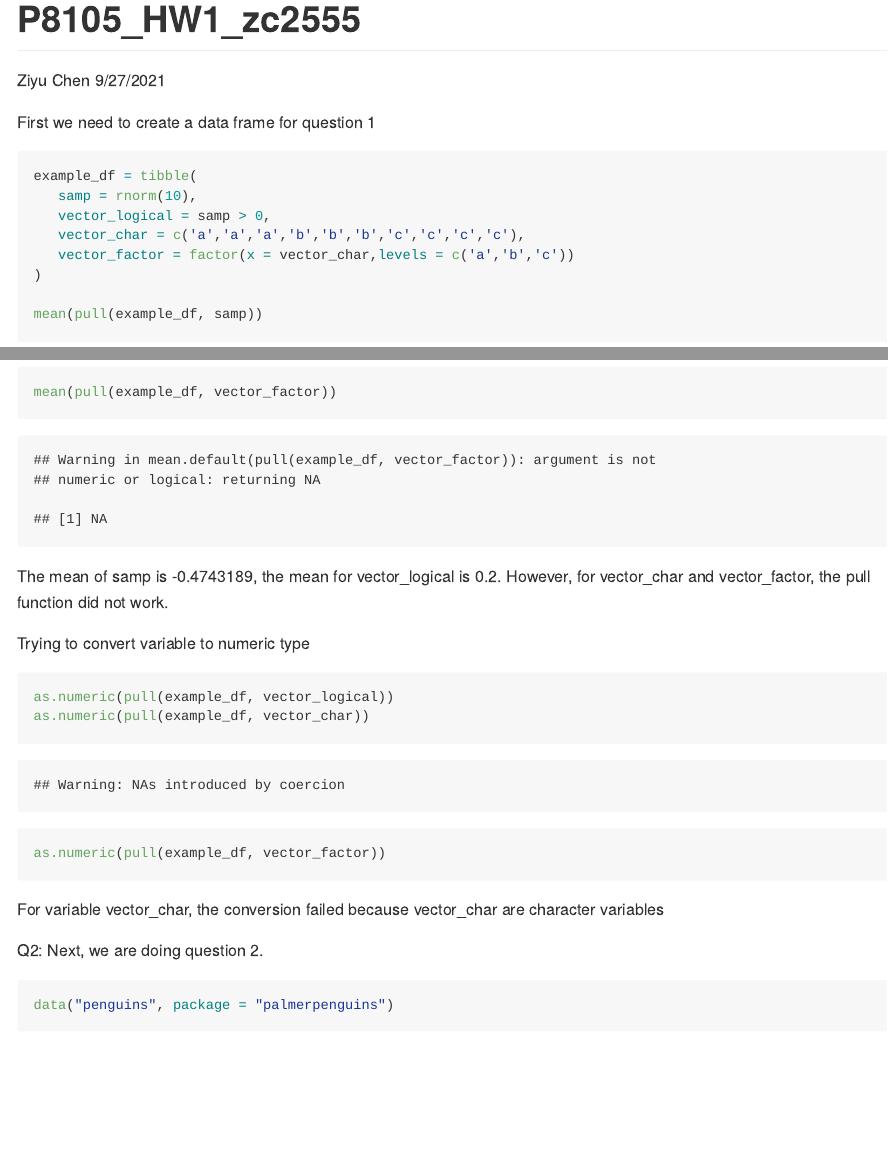
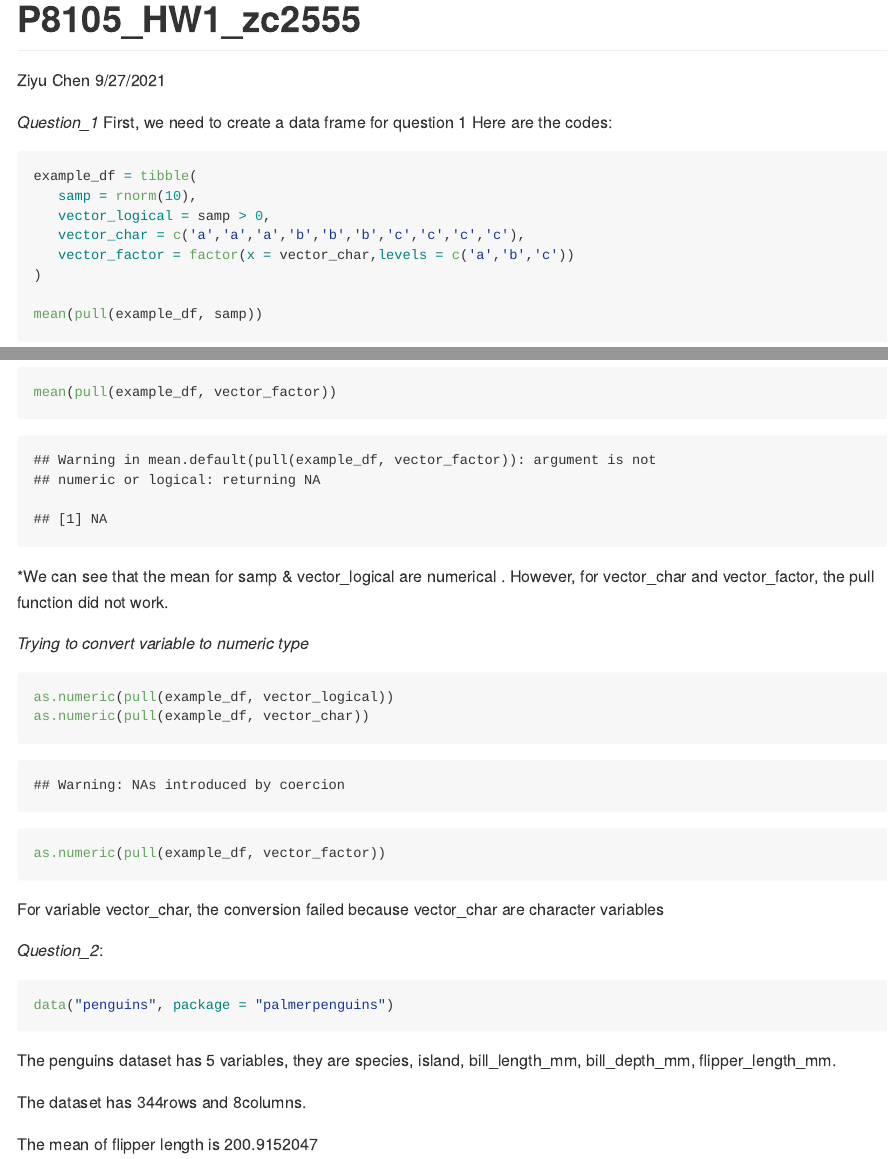
Before and after one commit to ziyu0303/P8105_hw1_zc2555, an R Markdown document (P8105_HW1_zc2555.Rmd): the page in a window 1100 px wide, from its top, and a second part further down, joined at a grey line. The pictures show the output file P8105_HW1_zc2555.md that the author committed with the source, drawn offline in the style of GitHub.

Commit message:
Made some changes to drop the NA value in the data

````diff
--- a/P8105_HW1_zc2555.Rmd
+++ b/P8105_HW1_zc2555.Rmd
@@ -9,7 +9,8 @@ output: github_document
 library(tidyverse)
 ```
 
-First we need to create a data frame for question 1
+_Question_1_ First, we need to create a data frame for question 1
+Here are the codes:
 
 ```{r}
 example_df = tibble(
@@ -25,10 +26,10 @@ mean(pull(example_df, vector_char))
 mean(pull(example_df, vector_factor))
 ```
 
-The mean of samp is -0.4743189, the mean for vector_logical is 0.2. However, for vector_char and vector_factor, the pull function did not work.
+*We can see that the mean for samp & vector_logical are numerical . However, for vector_char and vector_factor, the pull function did not work.
 
 
-Trying to convert variable to numeric type
+_Trying to convert variable to numeric type_
 
 ```{r results='hide'}
 as.numeric(pull(example_df, vector_logical))
@@ -39,15 +40,19 @@ as.numeric(pull(example_df, vector_factor))
 For variable vector_char, the conversion failed because vector_char are character variables
 
 
-Q2: Next, we are doing question 2.
+
+
+
+_Question_2_:
 
 ```{r}
 data("penguins", package = "palmerpenguins")
 ```
 
-The penguins dataset has 5 variables, they are species, island, bill_length_mm, bill_depth_mm, flipper_lenth_mm.
+The penguins dataset has 5 variables, they are species, island, bill_length_mm, bill_depth_mm, flipper_length_mm.
+
 
 The dataset has `r nrow(penguins)`rows and `r ncol(penguins)`columns.
 
-The mean of flipper length is `r mean(pull(penguins,flipper_length_mm))`
+The mean of flipper length is `r mean(pull(penguins,flipper_length_mm), na.rm=T)`
 
````
Also changed, not shown: P8105_HW1_zc2555.md, P8105_HW1_zc2555_files/figure-gfm/code for scatterplot-1.png (added), Problem2_scatterplot.png (added), P8105_HW1_zc2555.Rmd (6 more changed lines).
